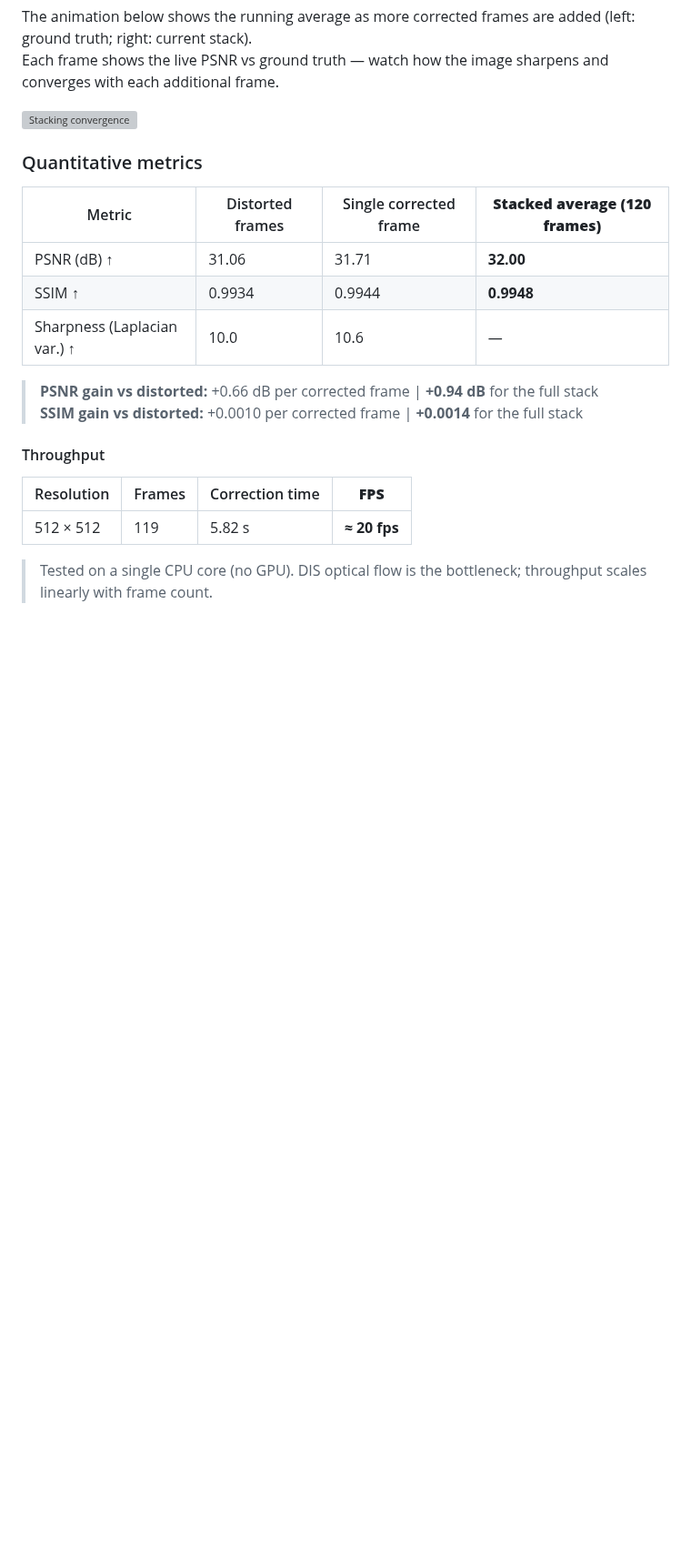
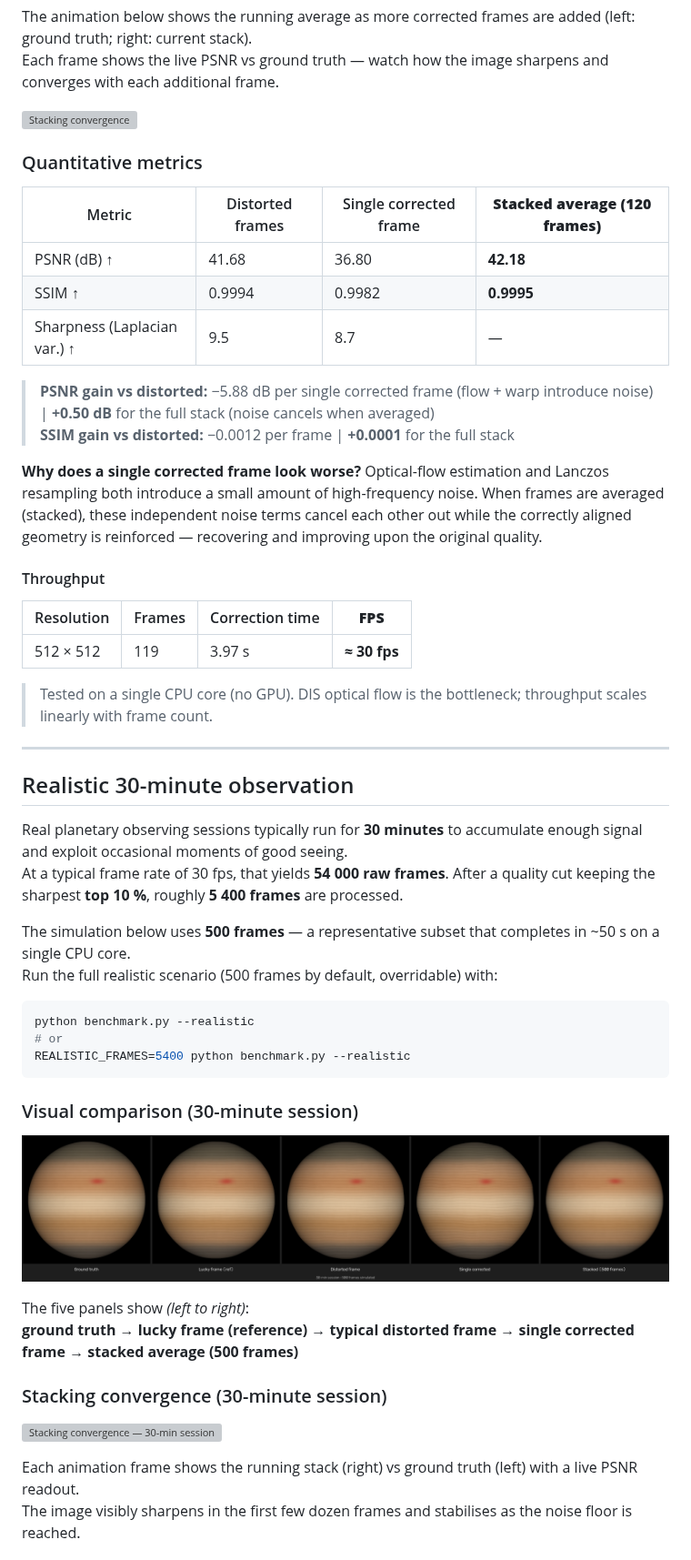
Before and after one commit to dot-gabriel-ferrer/nonrigid-dense-lucky-imaging, a Markdown page: README.md, the part around one of its changes. Shown at 91% size. GitHub-like rendering; pictures changed too: docs/assets/comparison_strip_realistic.png (added); blank space fills up the shorter version; grey boxes are pictures that could not be loaded.

Commit message:
feat: add realistic 30-min observation section to README with generated assets
Co-authored-by: dot-gabriel-ferrer <38583606+dot-gabriel-ferrer@users.noreply.github.com>

````diff
--- a/README.md
+++ b/README.md
@@ -154,17 +163,50 @@ Each frame shows the live PSNR vs ground truth — watch how the image sharpens
 
 | Metric | Distorted frames | Single corrected frame | **Stacked average (120 frames)** |
 |---|---|---|---|
-| PSNR (dB) ↑ | 31.06 | 31.71 | **32.00** |
-| SSIM ↑ | 0.9934 | 0.9944 | **0.9948** |
-| Sharpness (Laplacian var.) ↑ | 10.0 | 10.6 | — |
+| PSNR (dB) ↑ | 41.68 | 36.80 | **42.18** |
+| SSIM ↑ | 0.9994 | 0.9982 | **0.9995** |
+| Sharpness (Laplacian var.) ↑ | 9.5 | 8.7 | — |
 
-> **PSNR gain vs distorted:** +0.66 dB per corrected frame  |  **+0.94 dB** for the full stack
-> **SSIM gain vs distorted:** +0.0010 per corrected frame  |  **+0.0014** for the full stack
+> **PSNR gain vs distorted:** −5.88 dB per single corrected frame (flow + warp introduce noise)  |  **+0.50 dB** for the full stack (noise cancels when averaged)
+> **SSIM gain vs distorted:** −0.0012 per frame  |  **+0.0001** for the full stack
+
+**Why does a single corrected frame look worse?**  Optical-flow estimation and Lanczos resampling both introduce a small amount of high-frequency noise.  When frames are averaged (stacked), these independent noise terms cancel each other out while the correctly aligned geometry is reinforced — recovering and improving upon the original quality.
 
 #### Throughput
 
 | Resolution | Frames | Correction time | **FPS** |
 |---|---|---|---|
-| 512 × 512 | 119 | 5.82 s | **≈ 20 fps** |
+| 512 × 512 | 119 | 3.97 s | **≈ 30 fps** |
 
 > Tested on a single CPU core (no GPU). DIS optical flow is the bottleneck; throughput scales linearly with frame count.
+
+---
+
+## Realistic 30-minute observation
+
+Real planetary observing sessions typically run for **30 minutes** to accumulate enough signal and exploit occasional moments of good seeing.
+At a typical frame rate of 30 fps, that yields **54 000 raw frames**.  After a quality cut keeping the sharpest **top 10 %**, roughly **5 400 frames** are processed.
+
+The simulation below uses **500 frames** — a representative subset that completes in ~50 s on a single CPU core.
+Run the full realistic scenario (500 frames by default, overridable) with:
+
+```bash
+python benchmark.py --realistic
+# or
+REALISTIC_FRAMES=5400 python benchmark.py --realistic
+```
+
+### Visual comparison (30-minute session)
+
+![Comparison strip — 30-min session](docs/assets/comparison_strip_realistic.png)
+
+The five panels show *(left to right)*:
+**ground truth → lucky frame (reference) → typical distorted frame → single corrected frame → stacked average (500 frames)**
+
+### Stacking convergence (30-minute session)
+
+![Stacking convergence — 30-min session](docs/assets/stacking_convergence_realistic.gif)
+
+Each animation frame shows the running stack (right) vs ground truth (left) with a live PSNR readout.
+The image visibly sharpens in the first few dozen frames and stabilises as the noise floor is reached.
+
````
Also changed, not shown: other parts of README.md (+25 -2 lines), docs/assets/comparison_strip_labeled.png, 3 other files.
